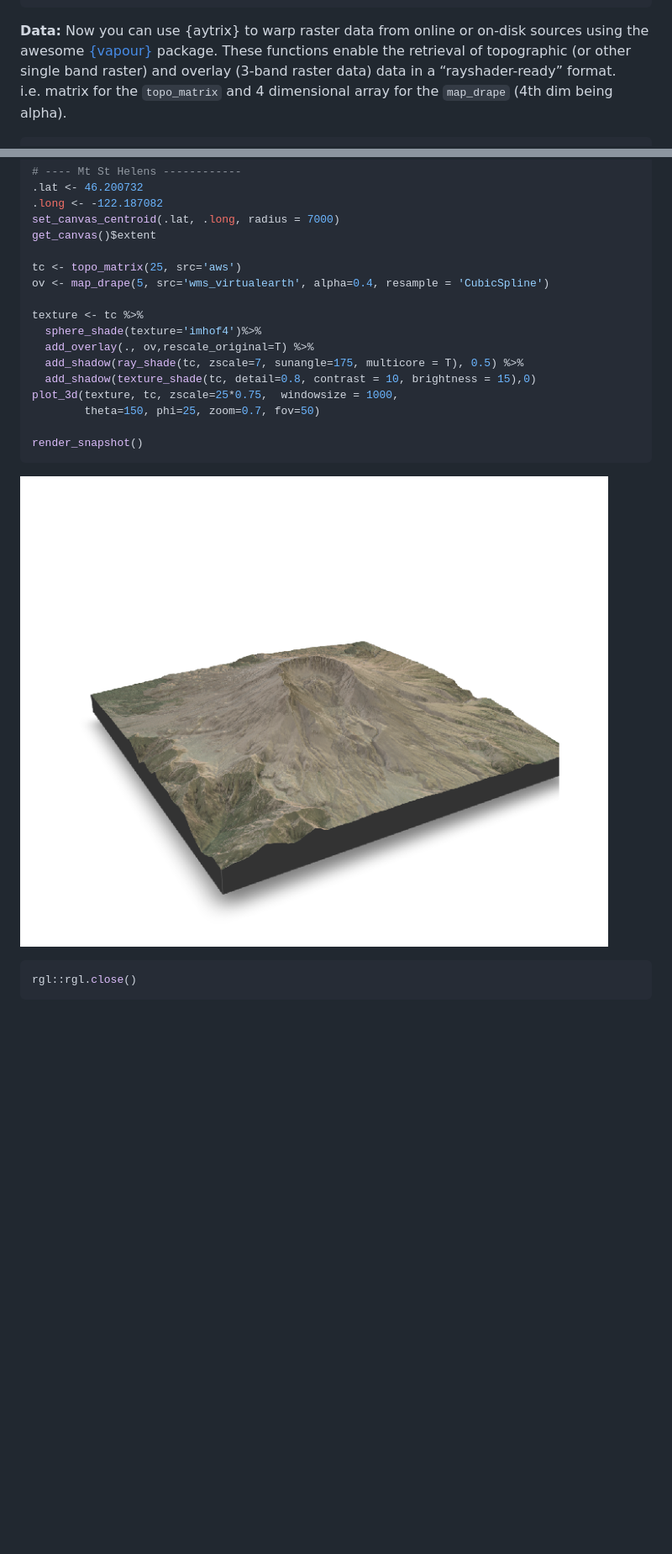
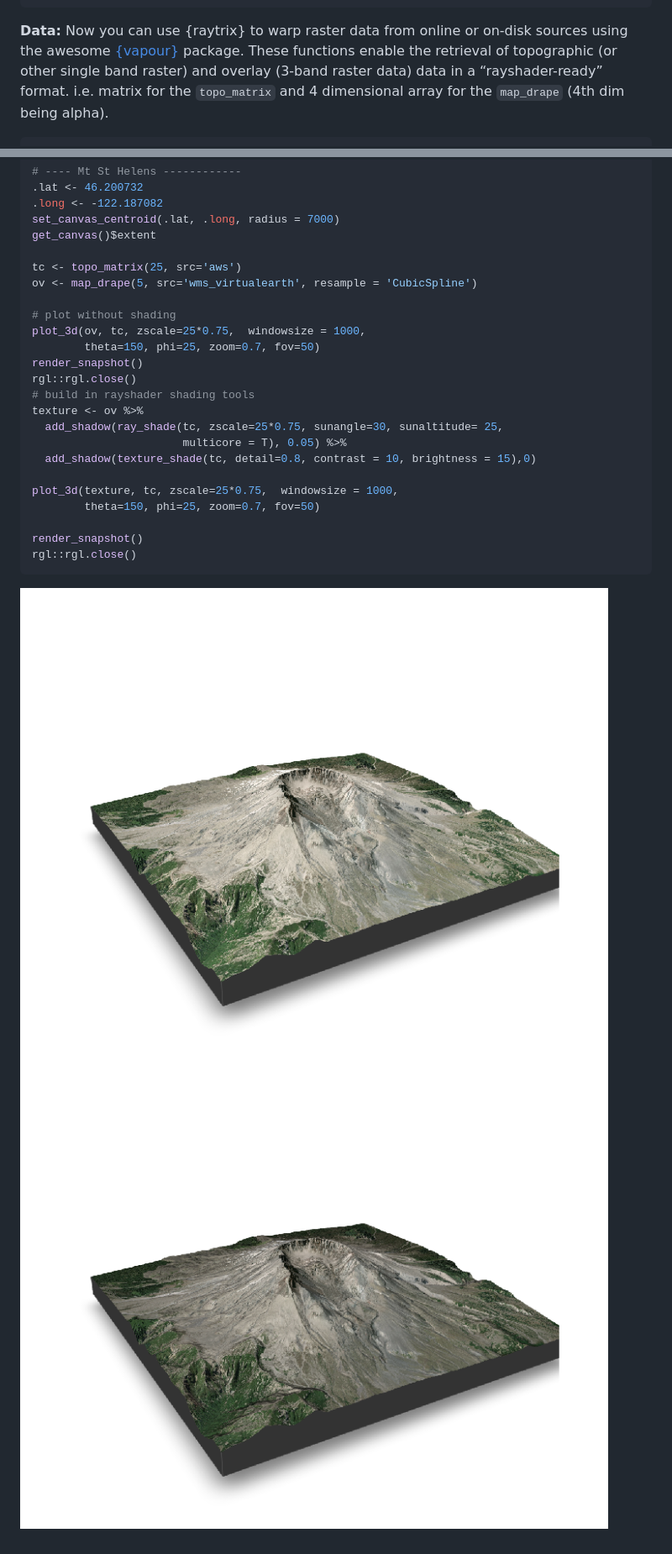
Before and after one commit to h-a-graham/raytrix, a Markdown page: README.md, 2 parts joined by grey strips. Shown: that part at 84% size. Rendered like a GitHub page; pictures changed too: man/figures/MtStHelens-1.png, man/figures/MtStHelens-2.png (added); blank space fills up the shorter version.

````diff
--- a/README.md
+++ b/README.md
@@ -36,7 +36,7 @@ get_canvas(). An Extent object can be produced and be used with
     get_canvas()  # retrieves the extent and crs parameters if required for additional steps... - Done
     canvasExtent() # get an object of class Extent for using in other {rayshader} functions - Done
 
-**Data:** Now you can use {aytrix} to warp raster data from online or
+**Data:** Now you can use {raytrix} to warp raster data from online or
 on-disk sources using the awesome
 [{vapour}](https://hypertidy.github.io/vapour/) package. These functions
 enable the retrieval of topographic (or other single band raster) and
@@ -60,21 +60,24 @@ set_canvas_centroid(.lat, .long, radius = 7000)
 get_canvas()$extent
 
 tc <- topo_matrix(25, src='aws')
-ov <- map_drape(5, src='wms_virtualearth', alpha=0.4, resample = 'CubicSpline')
+ov <- map_drape(5, src='wms_virtualearth', resample = 'CubicSpline')
 
-texture <- tc %>%
-  sphere_shade(texture='imhof4')%>%
-  add_overlay(., ov,rescale_original=T) %>%
-  add_shadow(ray_shade(tc, zscale=7, sunangle=175, multicore = T), 0.5) %>%
+# plot without shading
+plot_3d(ov, tc, zscale=25*0.75,  windowsize = 1000,
+        theta=150, phi=25, zoom=0.7, fov=50)
+render_snapshot()
+rgl::rgl.close()
+# build in rayshader shading tools
+texture <- ov %>%
+  add_shadow(ray_shade(tc, zscale=25*0.75, sunangle=30, sunaltitude= 25,
+                       multicore = T), 0.05) %>%
   add_shadow(texture_shade(tc, detail=0.8, contrast = 10, brightness = 15),0)
+
 plot_3d(texture, tc, zscale=25*0.75,  windowsize = 1000,
         theta=150, phi=25, zoom=0.7, fov=50)
 
 render_snapshot()
+rgl::rgl.close()
 ```
 
-![](man/figures/MtStHelens-1.png)<!-- -->
-
-``` r
-rgl::rgl.close()
-```
+<img src="man/figures/MtStHelens-1.png" style="display: block; margin: auto;" /><img src="man/figures/MtStHelens-2.png" style="display: block; margin: auto;" />
````
Also changed, not shown: 1 other file.
